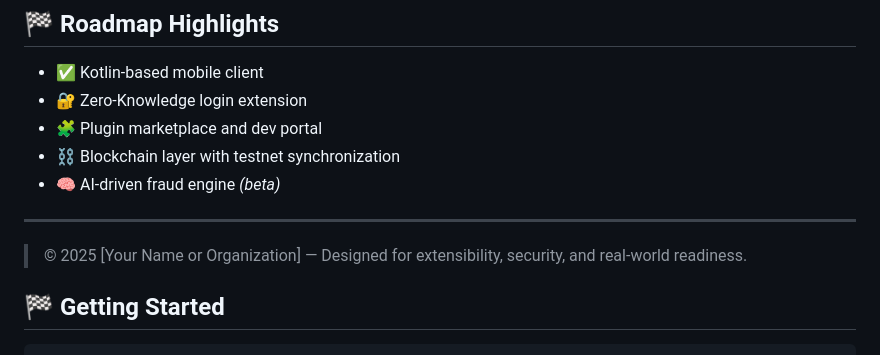
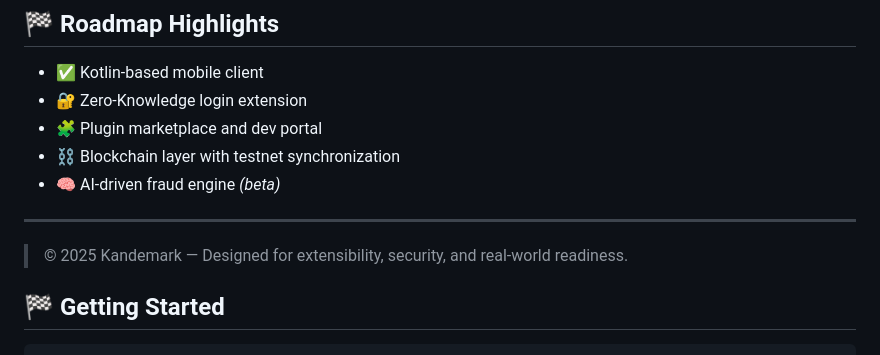
Before and after one commit to Kandemark/VirtualMoneySystem, a Markdown page: README.md, the part around the change. GitHub-like rendering.

```diff
--- a/README.md
+++ b/README.md
@@ -293,7 +293,7 @@ THE SOFTWARE.
 
 ---
 
-> © 2025 [Your Name or Organization] — Designed for extensibility, security, and real-world readiness.
+> © 2025 Kandemark — Designed for extensibility, security, and real-world readiness.
 
 
 ## 🏁 Getting Started
```
